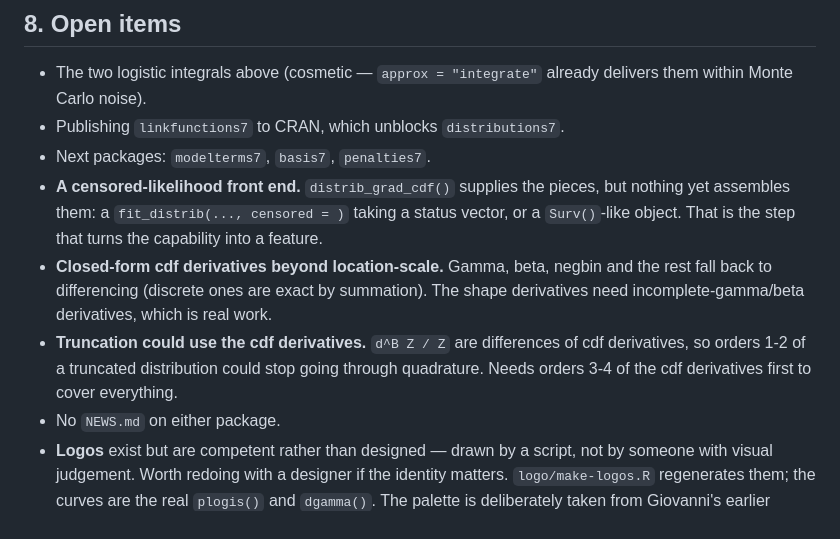
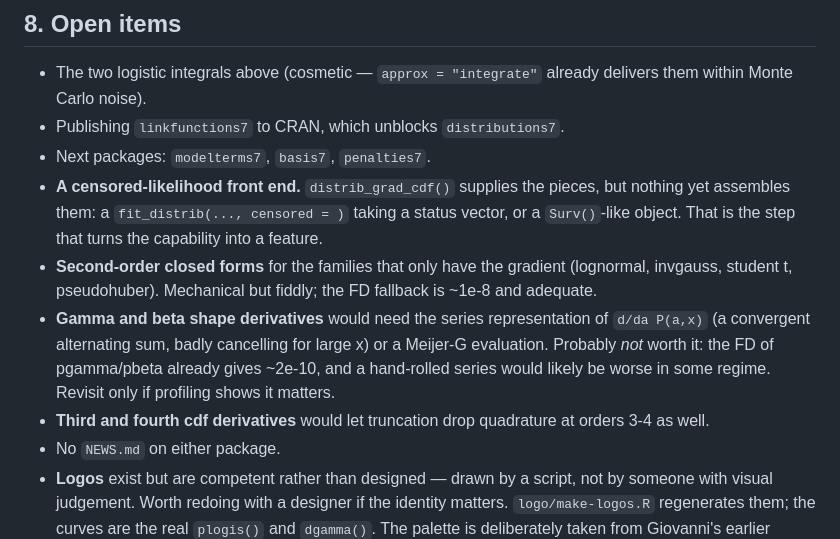
Before and after one commit to statmodels7/statmodels7.github.io, a Markdown page: stack/CLAUDE.md, the part around one of its changes. Rendered like a GitHub page.

```diff
--- a/stack/CLAUDE.md
+++ b/stack/CLAUDE.md
@@ -580,12 +617,16 @@ exactly 1. What was wrong was everything around them.
 - **A censored-likelihood front end.** `distrib_grad_cdf()` supplies the pieces, but
   nothing yet assembles them: a `fit_distrib(..., censored = )` taking a status vector,
   or a `Surv()`-like object. That is the step that turns the capability into a feature.
-- **Closed-form cdf derivatives beyond location-scale.** Gamma, beta, negbin and the
-  rest fall back to differencing (discrete ones are exact by summation). The shape
-  derivatives need incomplete-gamma/beta derivatives, which is real work.
-- **Truncation could use the cdf derivatives.** `d^B Z / Z` are differences of cdf
-  derivatives, so orders 1-2 of a truncated distribution could stop going through
-  quadrature. Needs orders 3-4 of the cdf derivatives first to cover everything.
+- **Second-order closed forms** for the families that only have the gradient
+  (lognormal, invgauss, student t, pseudohuber). Mechanical but fiddly; the FD fallback
+  is ~1e-8 and adequate.
+- **Gamma and beta shape derivatives** would need the series representation of
+  `d/da P(a,x)` (a convergent alternating sum, badly cancelling for large x) or a
+  Meijer-G evaluation. Probably *not* worth it: the FD of pgamma/pbeta already gives
+  ~2e-10, and a hand-rolled series would likely be worse in some regime. Revisit only
+  if profiling shows it matters.
+- **Third and fourth cdf derivatives** would let truncation drop quadrature at orders
+  3-4 as well.
 - No `NEWS.md` on either package.
 - **Logos** exist but are competent rather than designed — drawn by a script, not by
   someone with visual judgement. Worth redoing with a designer if the identity matters.
```
Also changed, not shown: other parts of stack/CLAUDE.md (+45 -8 lines).
